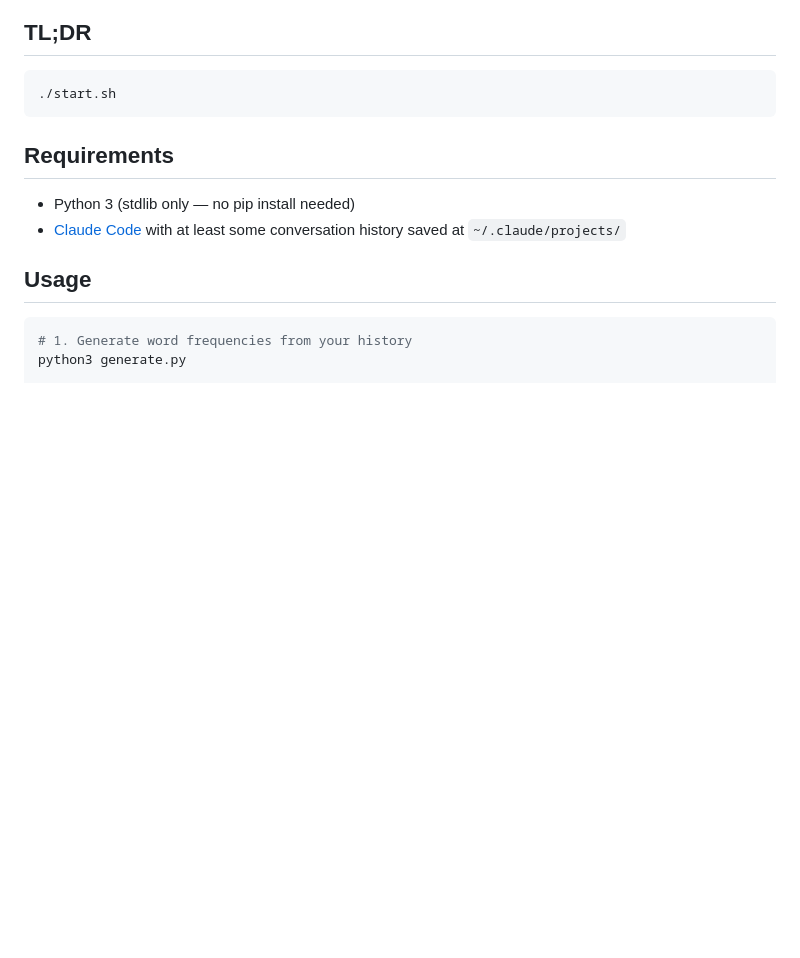
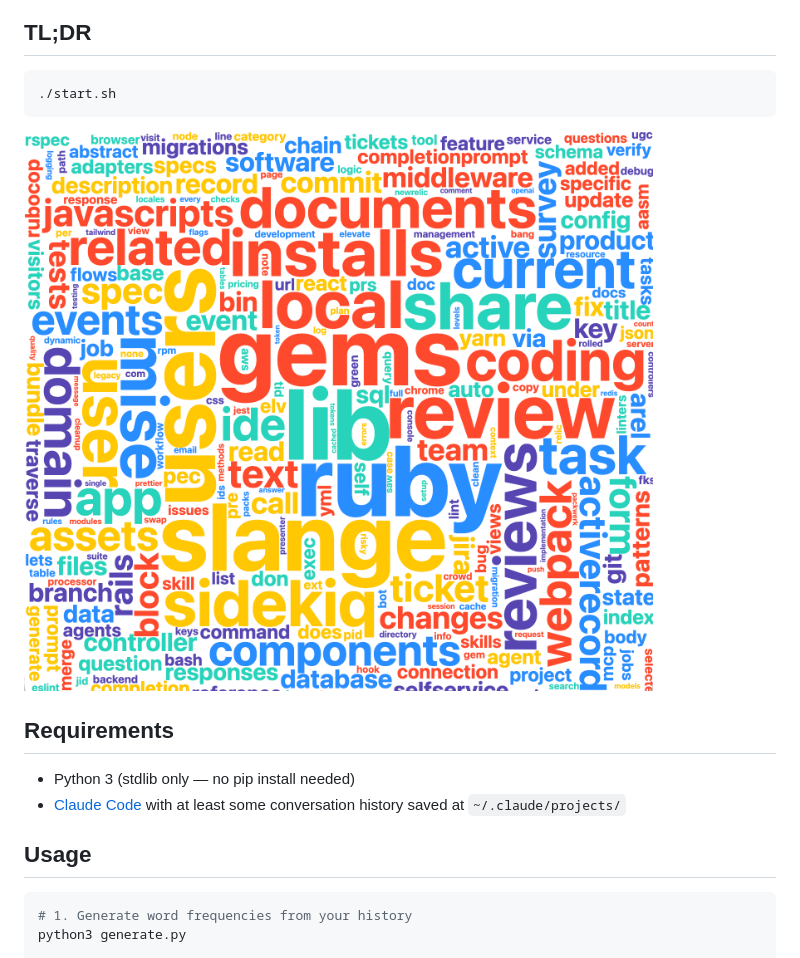
Before and after one commit to slange-g2/cc-wordcloud, a Markdown page: README.md, the part around the change. GitHub-like rendering; pictures changed too: image.png (added); blank space fills up the shorter version.

````diff
--- a/README.md
+++ b/README.md
@@ -7,6 +7,8 @@ Generates a word cloud from your local Claude Code conversation history.
 ```bash
 ./start.sh
 ```
+
+![Word Cloud](image.png)
 
 ## Requirements
 
````
Also changed, not shown: docs/structure/global.md (added, +29 -0 lines), 7 other files.
